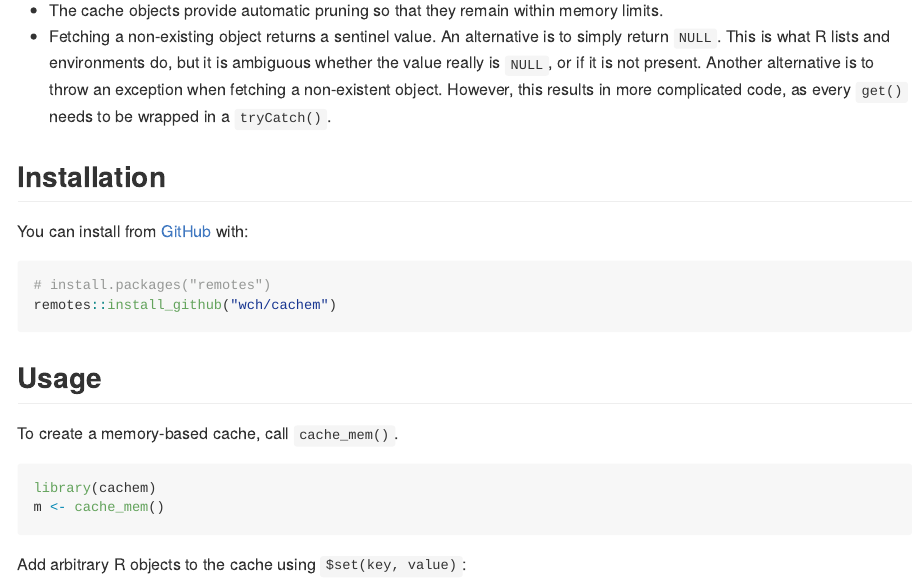
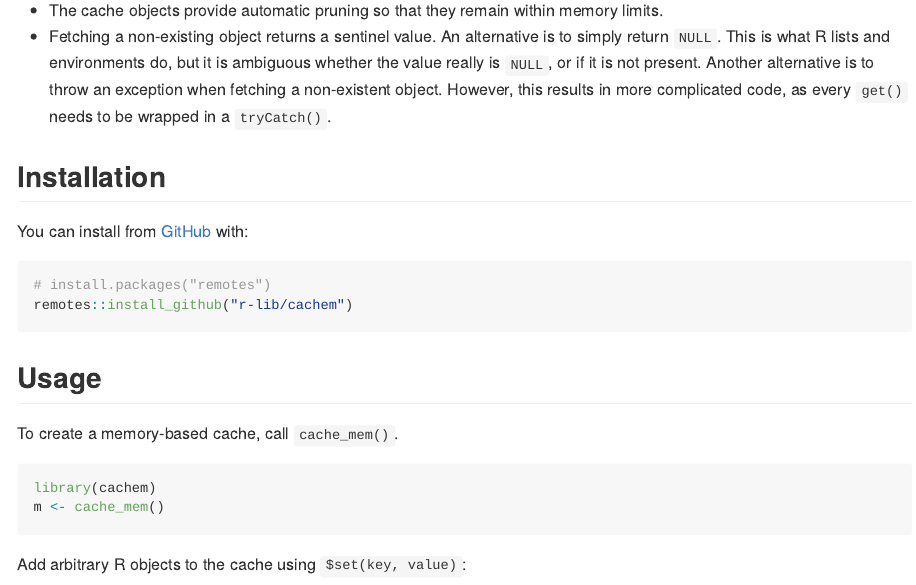
Before and after one commit to r-lib/cachem, an R Markdown document (README.Rmd): the page in a window 1100 px wide, from 480 px down. The pictures show the output file README.md that the author committed with the source, drawn offline in the style of GitHub; badge pictures from the web are left out.

Commit message:
Switch to r-lib

````diff
--- a/README.Rmd
+++ b/README.Rmd
@@ -37,7 +37,7 @@ You can install from [GitHub](https://github.com/) with:
 
 ``` r
 # install.packages("remotes")
-remotes::install_github("wch/cachem")
+remotes::install_github("r-lib/cachem")
 ```
 
 ## Usage
````
Also changed, not shown: README.md.
